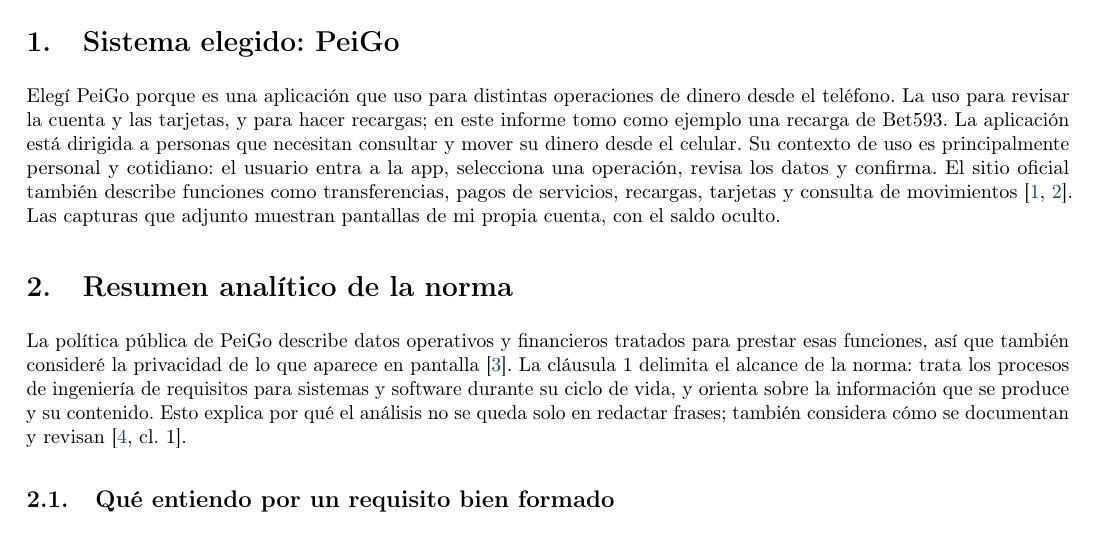
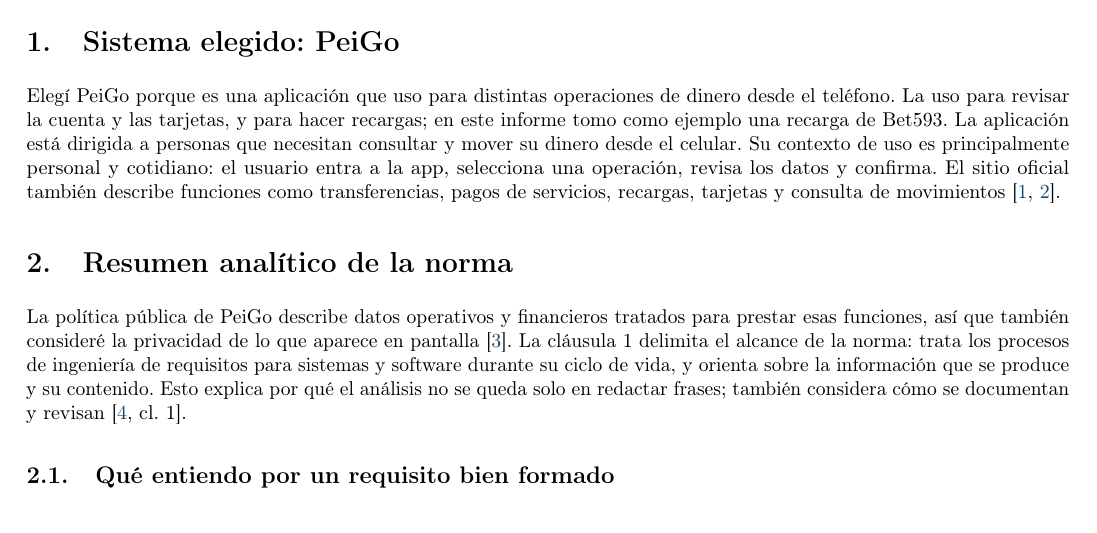
Before and after one commit to edu612/ISR401-Rai-Alvarez-Rubio, a LaTeX document (TA-IND-01/main.tex): part of page 1 of 6, cut so that both start at the same text. Compiled offline with pdfLaTeX.

Commit message:
Ajusta informe a guía

```diff
--- a/TA-IND-01/main.tex
+++ b/TA-IND-01/main.tex
@@ -32,7 +32,7 @@
 \textbf{Tarea:} TA-IND-01 · Requisitos de un sistema real \hfill \textbf{Fecha:} 11 de noviembre de 2026
 
 \section{Sistema elegido: PeiGo}
-Elegí PeiGo porque es una aplicación que uso para distintas operaciones de dinero desde el teléfono. La uso para revisar la cuenta y las tarjetas, y para hacer recargas; en este informe tomo como ejemplo una recarga de Bet593. La aplicación está dirigida a personas que necesitan consultar y mover su dinero desde el celular. Su contexto de uso es principalmente personal y cotidiano: el usuario entra a la app, selecciona una operación, revisa los datos y confirma. El sitio oficial también describe funciones como transferencias, pagos de servicios, recargas, tarjetas y consulta de movimientos \cite{peigoFaq,peigoTerms}. Las capturas que adjunto muestran pantallas de mi propia cuenta, con el saldo oculto.
+Elegí PeiGo porque es una aplicación que uso para distintas operaciones de dinero desde el teléfono. La uso para revisar la cuenta y las tarjetas, y para hacer recargas; en este informe tomo como ejemplo una recarga de Bet593. La aplicación está dirigida a personas que necesitan consultar y mover su dinero desde el celular. Su contexto de uso es principalmente personal y cotidiano: el usuario entra a la app, selecciona una operación, revisa los datos y confirma. El sitio oficial también describe funciones como transferencias, pagos de servicios, recargas, tarjetas y consulta de movimientos \cite{peigoFaq,peigoTerms}.
 
 \section{Resumen analítico de la norma}
 La política pública de PeiGo describe datos operativos y financieros tratados para prestar esas funciones, así que también consideré la privacidad de lo que aparece en pantalla \cite{peigoPrivacy}.
```
Also changed, not shown: TA-IND-01/main.pdf.
